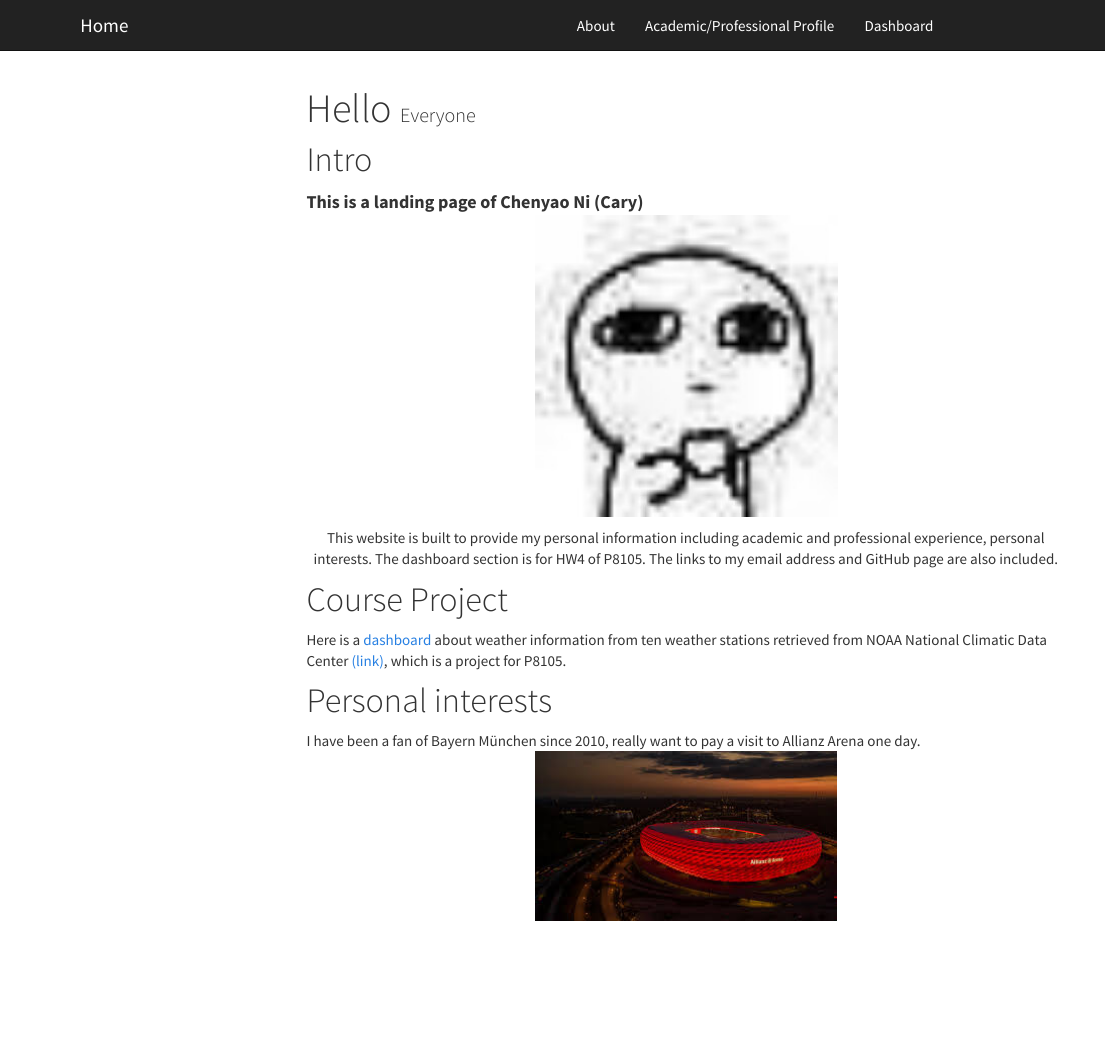
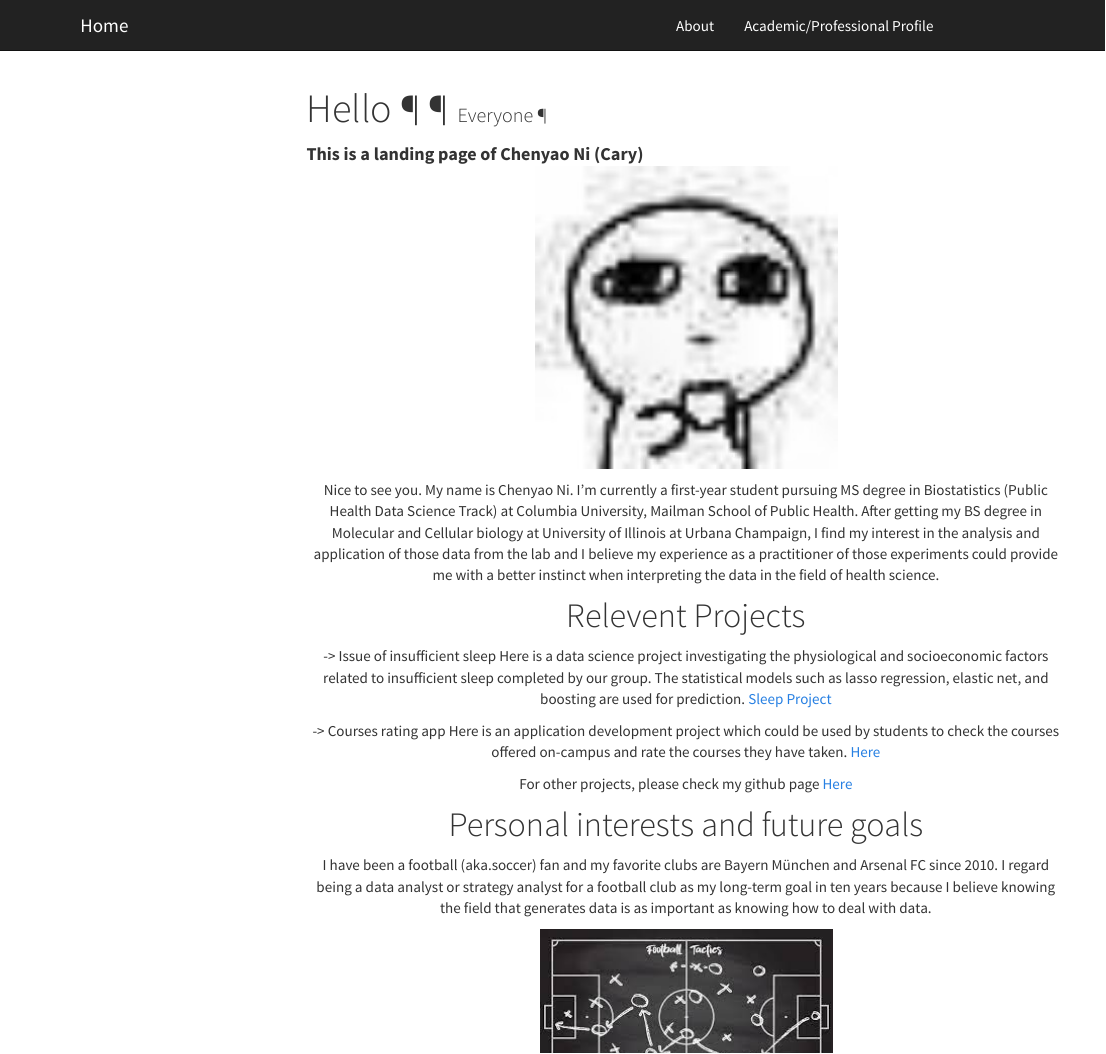
Before and after one commit to caryni01/caryni01.github.io, an R Markdown document (index.Rmd): the page in a window 1100 px wide, from its top. The pictures show the output file index.html that the author committed with the source, opened offline; library style sheets and scripts come from the installed R packages; menus at the side of the page are left out.

Commit message:
add intro

```diff
--- a/_site.yml
+++ b/_site.yml
@@ -7,8 +7,6 @@ navbar:
       href: about.html
     - text: "Academic/Professional Profile"
       href: profile.html
-    - text: "Dashboard"
-      href: dashboard.html
     - icon: fa-envelope fa-lg
       href: mailto:<cn2604@cumc.columbia.com>
     - icon: fa-github fa-lg
--- a/index.Rmd
+++ b/index.Rmd
@@ -6,7 +6,6 @@ output:
     toc_float: true
     theme: cosmo
 ---
-# Intro
 <font size="4">
 __This is a landing page of Chenyao Ni (Cary)__
 </font>
@@ -14,16 +13,22 @@ __This is a landing page of Chenyao Ni (Cary)__
 <img src="images/IMG_2058.jpg" style="width=10">
 \center
 
-This website is built to provide my personal information including academic and professional experience, personal interests. The dashboard section is for HW4 of P8105.
-The links to my email address and GitHub page are also included.
+Nice to see you.
+My name is Chenyao Ni. I’m currently a first-year student pursuing MS degree in Biostatistics (Public Health Data Science Track) at Columbia University, Mailman School of Public Health. After getting my BS degree in Molecular and Cellular biology at University of Illinois at Urbana Champaign, I find my interest in the analysis and application of those data from the lab and I believe my experience as a practitioner of those experiments could provide me with a better instinct when interpreting the data in the field of health science.
 
-# Course Project
+# Relevent Projects
+-> Issue of insufficient sleep
+Here is a data science project investigating the physiological and socioeconomic factors  related to insufficient sleep completed by our group. The statistical models such as lasso regression, elastic net, and boosting are used for prediction. [Sleep Project](jchaicc.github.io/final.github.io/)
 
-Here is a [dashboard](dashboard.html) about weather information from ten weather stations retrieved from NOAA National Climatic Data Center [(link)](http://doi.org/10.7289/V5D21VHZ), which is a project for P8105.
+-> Courses rating app
+Here is an application development project which could be used by students to check the courses offered on-campus and rate the courses they have taken. [Here](https://github.com/caryni01/Course-selection-app/tree/main/MP-Fall2020-chenyao4-master)
 
-# Personal interests
+For other projects, please check my github page [Here](https://github.com/caryni01)
 
-I have been a fan of Bayern München since 2010, really want to pay a visit to Allianz Arena one day.
+# Personal interests and future goals
+
+I have been a football (aka.soccer) fan and my favorite clubs are Bayern München and Arsenal FC since 2010. I regard being a data analyst or strategy analyst for a football club as my long-term goal in ten years because I believe knowing the field that generates data is as important as knowing how to deal with data.
+
 <center>
-<img src="images/stadium.jpeg" style="width=20">
+<img src="images/tactics.jpeg" style="width=20">
 \center
```
Also changed, not shown: about.Rmd (+1 -2 lines), profile.Rmd (+2 -2 lines), about.html, images/tactics.jpeg (added), index.html, profile.html, 3 other files.
